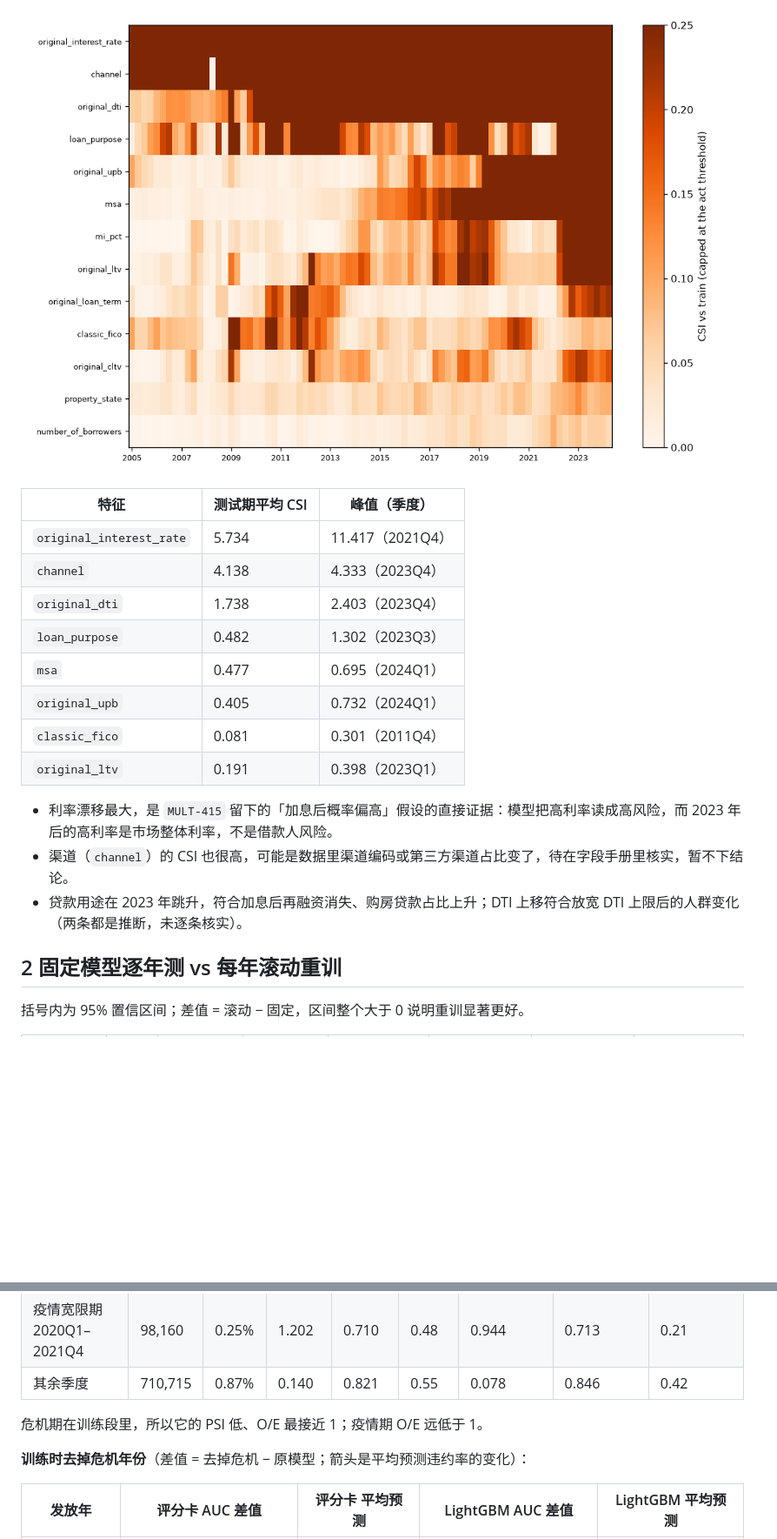
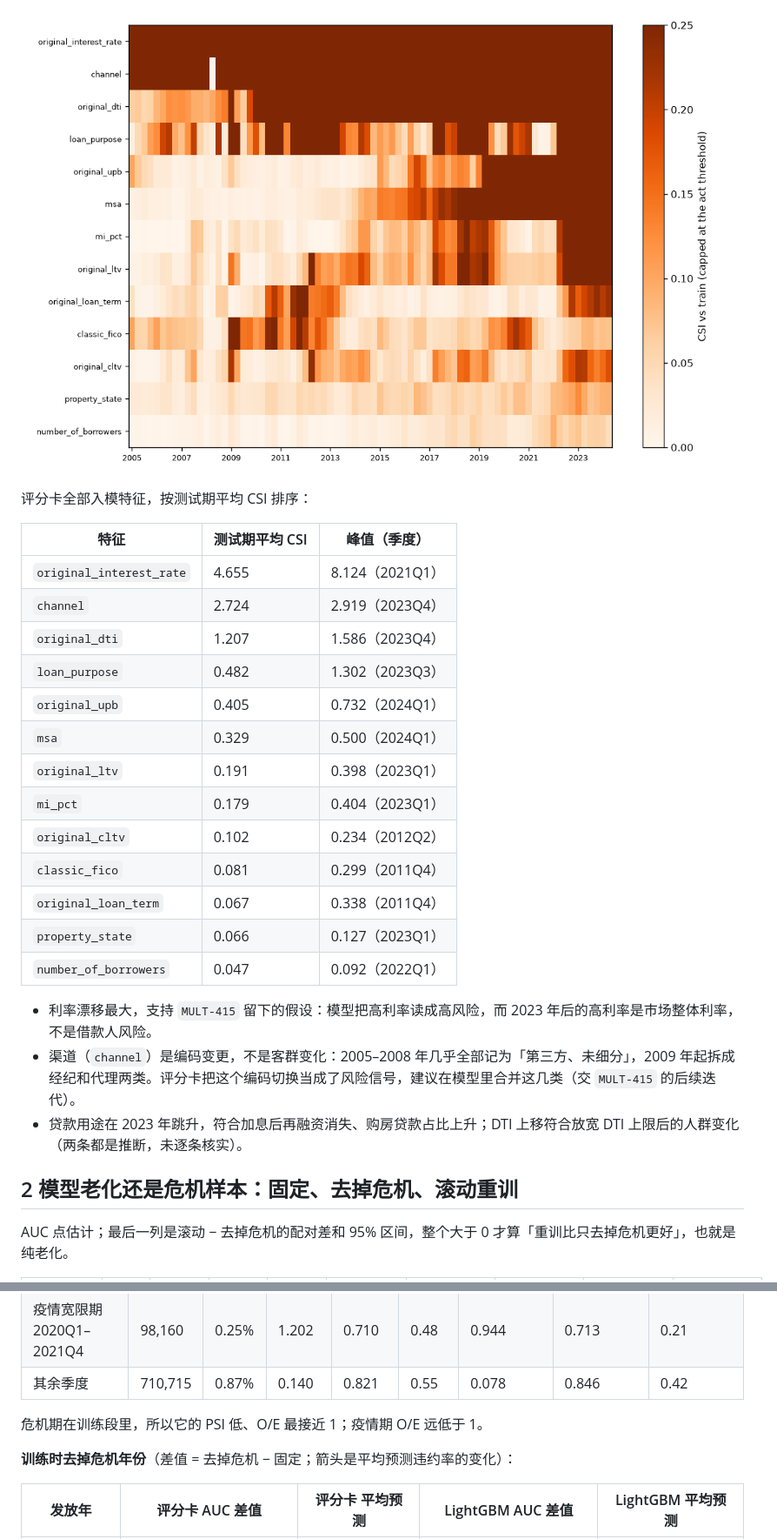
Before and after one commit to OliverOuyang/credit-risk-stability, a Markdown page: reports/stability.md, 2 parts joined by grey strips. Shown at 87% size. GitHub-like rendering; pictures changed too: reports/figures/stability_csi.png; blank space fills up the shorter version.

Commit message:
fix: MULT-416 首审意见：部署时点截尾、R1 改用线上模型参照窗、R2 逐年闭环和宽限保护、区分老化与危机样本
Co-Authored-By: Claude Opus 5.5 <noreply@anthropic.com>

```diff
--- a/reports/stability.md
+++ b/reports/stability.md
@@ -26,22 +27,29 @@
 
-![各特征按季度的 CSI，颜色到行动阈值封顶，按峰值排序](figures/stability_csi.png)
+![各特征按季度的 CSI（相对训练段），颜色到行动阈值封顶，按峰值排序](figures/stability_csi.png)
+
+评分卡全部入模特征，按测试期平均 CSI 排序：
 
 | 特征 | 测试期平均 CSI | 峰值（季度） |
 | --- | --- | --- |
-| `original_interest_rate` | 5.734 | 11.417（2021Q4） |
-| `channel` | 4.138 | 4.333（2023Q4） |
-| `original_dti` | 1.738 | 2.403（2023Q4） |
+| `original_interest_rate` | 4.655 | 8.124（2021Q1） |
+| `channel` | 2.724 | 2.919（2023Q4） |
+| `original_dti` | 1.207 | 1.586（2023Q4） |
 | `loan_purpose` | 0.482 | 1.302（2023Q3） |
-| `msa` | 0.477 | 0.695（2024Q1） |
 | `original_upb` | 0.405 | 0.732（2024Q1） |
-| `classic_fico` | 0.081 | 0.301（2011Q4） |
+| `msa` | 0.329 | 0.500（2024Q1） |
 | `original_ltv` | 0.191 | 0.398（2023Q1） |
+| `mi_pct` | 0.179 | 0.404（2023Q1） |
+| `original_cltv` | 0.102 | 0.234（2012Q2） |
+| `classic_fico` | 0.081 | 0.299（2011Q4） |
+| `original_loan_term` | 0.067 | 0.338（2011Q4） |
+| `property_state` | 0.066 | 0.127（2023Q1） |
+| `number_of_borrowers` | 0.047 | 0.092（2022Q1） |
 
-- 利率漂移最大，是 `MULT-415` 留下的「加息后概率偏高」假设的直接证据：模型把高利率读成高风险，而 2023 年后的高利率是市场整体利率，不是借款人风险。
-- 渠道（`channel`）的 CSI 也很高，可能是数据里渠道编码或第三方渠道占比变了，待在字段手册里核实，暂不下结论。
+- 利率漂移最大，支持 `MULT-415` 留下的假设：模型把高利率读成高风险，而 2023 年后的高利率是市场整体利率，不是借款人风险。
+- 渠道（`channel`）是编码变更，不是客群变化：2005–2008 年几乎全部记为「第三方、未细分」，2009 年起拆成经纪和代理两类。评分卡把这个编码切换当成了风险信号，建议在模型里合并这几类（交 `MULT-415` 的后续迭代）。
 - 贷款用途在 2023 年跳升，符合加息后再融资消失、购房贷款占比上升；DTI 上移符合放宽 DTI 上限后的人群变化（两条都是推断，未逐条核实）。
 
-## 2 固定模型逐年测 vs 每年滚动重训
+## 2 模型老化还是危机样本：固定、去掉危机、滚动重训
 
-括号内为 95% 置信区间；差值 = 滚动 − 固定，区间整个大于 0 说明重训显著更好。
+AUC 点估计；最后一列是滚动 − 去掉危机的配对差和 95% 区间，整个大于 0 才算「重训比只去掉危机更好」，也就是纯老化。
 
@@ -72,7 +78,7 @@
 
 危机期在训练段里，所以它的 PSI 低、O/E 最接近 1；疫情期 O/E 远低于 1。
 
-**训练时去掉危机年份**（差值 = 去掉危机 − 原模型；箭头是平均预测违约率的变化）：
+**训练时去掉危机年份**（差值 = 去掉危机 − 固定；箭头是平均预测违约率的变化）：
 
 | 发放年 | 评分卡 AUC 差值 | 评分卡 平均预测 | LightGBM AUC 差值 | LightGBM 平均预测 |
 | --- | --- | --- | --- | --- |
```
Also changed, not shown: other parts of reports/stability.md (+63 -58 lines), reports/stability.tmpl.md (+78 -66 lines), reports/figures/stability_annual.png, reports/figures/stability_quarterly.png, 7 other files.
